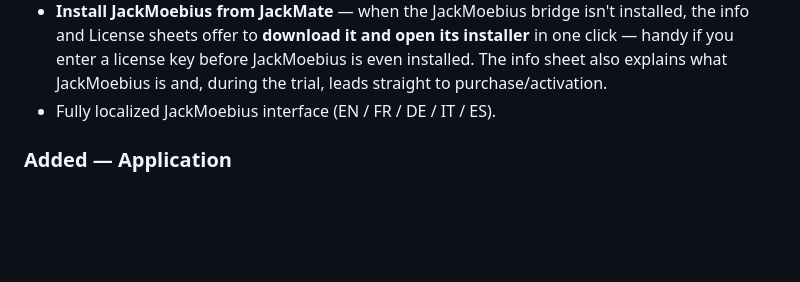
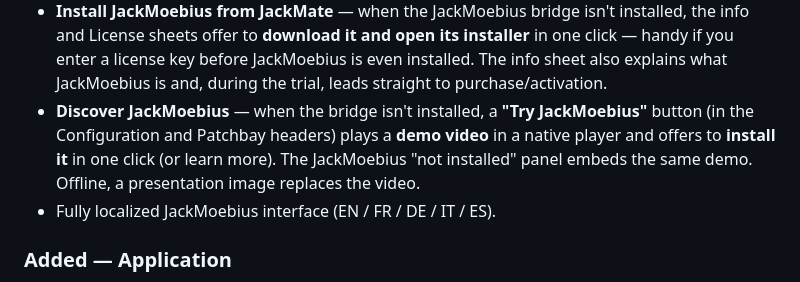
Before and after one commit to zinc75/JackMate, a Markdown page: CHANGELOG.md, the part around the change. Drawn GitHub-style; blank space fills up the shorter version.

Commit message:
[JackMate] docs: changelog 2.0 — Discover JackMoebius (Try CTA + demo video)

```diff
--- a/CHANGELOG.md
+++ b/CHANGELOG.md
@@ -25,6 +25,7 @@ Major release: **JackMoebius integration**. JackMate now drives the JackMoebius
 - **JackMoebius license status** — the Configuration header badge and the JackMoebius panel show the license state (free trial with days remaining, trial expired, or licensed). A License sheet activates a license key, shows the details (registered email, masked key hint, Macs in use) and links to purchase; when the trial has expired, enabling JackMoebius steers you to activation or purchase instead of starting the daemon.
 - **One-click license activation (`jackmate://` link)** — after purchase, a `jackmate://activate?key=…` link (a web button or the "how to activate" PDF) opens JackMate and shows the License sheet with the key already filled in — you just press "Activate". The window comes back to the front, even if the app had retreated to the menu bar.
 - **Install JackMoebius from JackMate** — when the JackMoebius bridge isn't installed, the info and License sheets offer to **download it and open its installer** in one click — handy if you enter a license key before JackMoebius is even installed. The info sheet also explains what JackMoebius is and, during the trial, leads straight to purchase/activation.
+- **Discover JackMoebius** — when the bridge isn't installed, a **"Try JackMoebius"** button (in the Configuration and Patchbay headers) plays a **demo video** in a native player and offers to **install it** in one click (or learn more). The JackMoebius "not installed" panel embeds the same demo. Offline, a presentation image replaces the video.
 - Fully localized JackMoebius interface (EN / FR / DE / IT / ES).
 
 ### Added — Application
```
